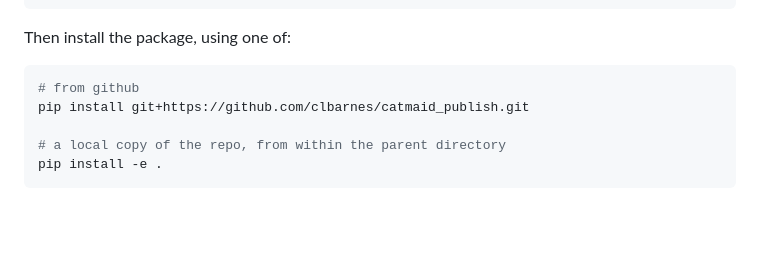
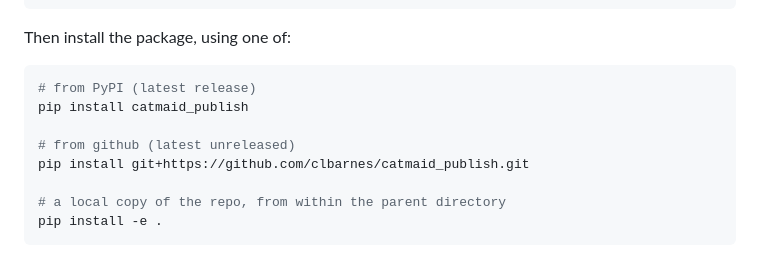
Before and after one commit to clbarnes/catmaid_publish, a Markdown page: README.md, the part around the change. Drawn GitHub-style; blank space fills up the shorter version.

Commit message:
Update readme to install from pypi

````diff
--- a/README.md
+++ b/README.md
@@ -25,7 +25,10 @@ source venv/bin/activate
 Then install the package, using one of:
 
 ```sh
-# from github
+# from PyPI (latest release)
+pip install catmaid_publish
+
+# from github (latest unreleased)
 pip install git+https://github.com/clbarnes/catmaid_publish.git
 
 # a local copy of the repo, from within the parent directory
````
Also changed, not shown: 1 other file.
